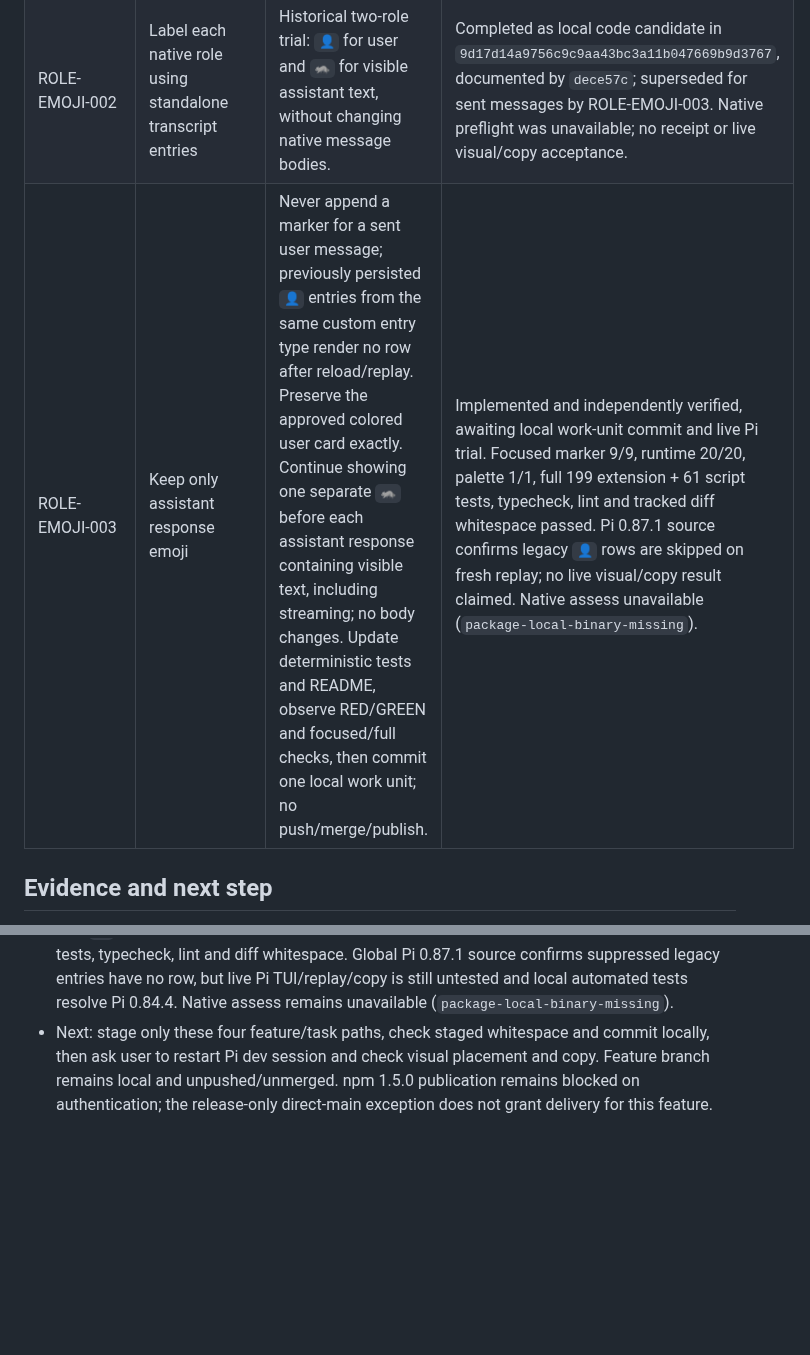
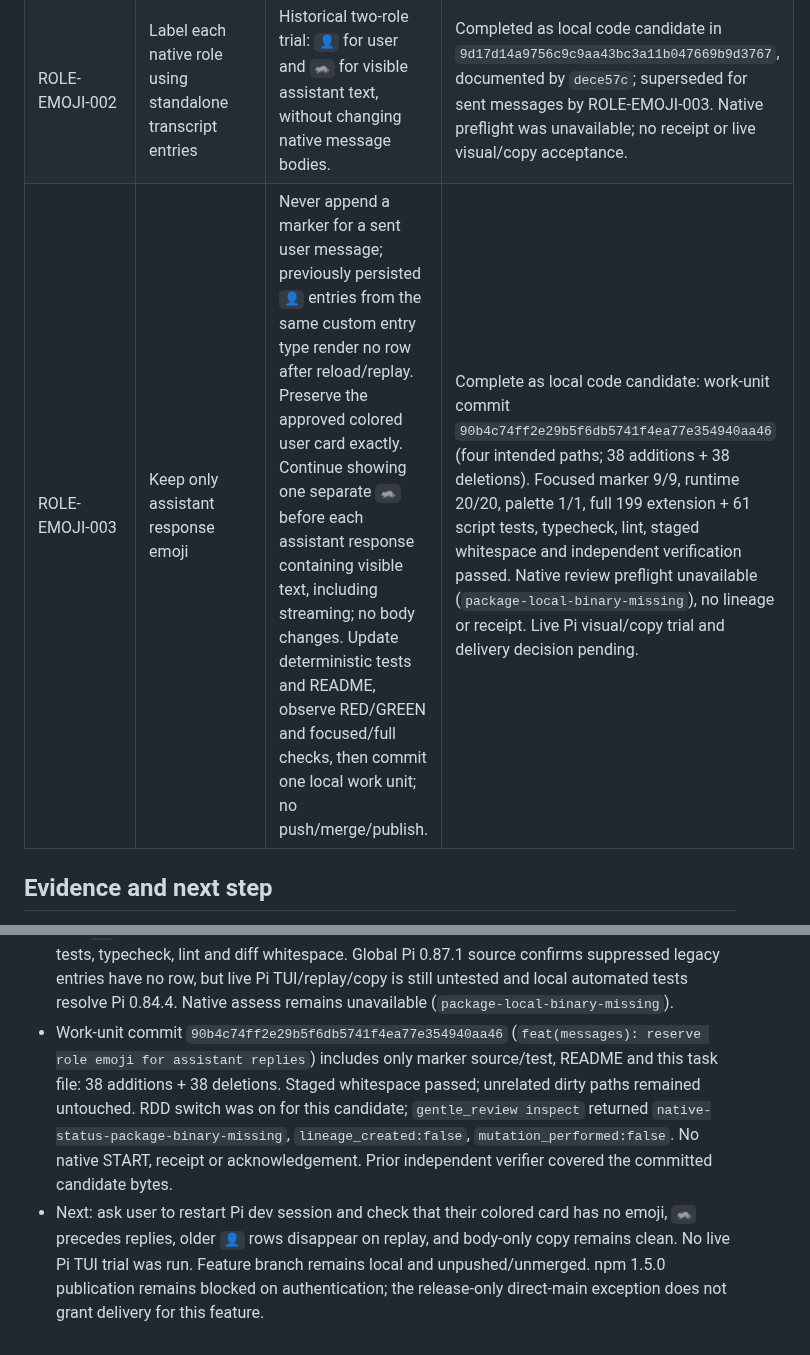
Before and after one commit to OsdyOrtiz/Osdy-Pi, a Markdown page: odd/tasks/message-card-contrast.md, 2 parts joined by grey strips. Drawn GitHub-style; blank space fills up the shorter version.

Commit message:
docs(odd): record assistant-only marker verification

```diff
--- a/odd/tasks/message-card-contrast.md
+++ b/odd/tasks/message-card-contrast.md
@@ -17,7 +17,7 @@ The palette trials remain historical commits, but their assistant-card premise w
 | --- | --- | --- | --- |
 | CARD-CONTRAST-001 | Strengthen user/assistant card separation in all 14 themes | Preserve historical palette regression and commits, but correct the mistaken assumption that Pi 0.87.1 consumes assistant roles. User visually accepted the user card. | Superseded for assistant: `bd970aa` and `a2291a6` passed checks; assistant-specific palette roles are inert in installed Pi. No assistant visual acceptance claimed. |
 | ROLE-EMOJI-002 | Label each native role using standalone transcript entries | Historical two-role trial: `👤` for user and `🦝` for visible assistant text, without changing native message bodies. | Completed as local code candidate in `9d17d14a9756c9c9aa43bc3a11b047669b9d3767`, documented by `dece57c`; superseded for sent messages by ROLE-EMOJI-003. Native preflight was unavailable; no receipt or live visual/copy acceptance. |
-| ROLE-EMOJI-003 | Keep only assistant response emoji | Never append a marker for a sent user message; previously persisted `👤` entries from the same custom entry type render no row after reload/replay. Preserve the approved colored user card exactly. Continue showing one separate `🦝` before each assistant response containing visible text, including streaming; no body changes. Update deterministic tests and README, observe RED/GREEN and focused/full checks, then commit one local work unit; no push/merge/publish. | Implemented and independently verified, awaiting local work-unit commit and live Pi trial. Focused marker 9/9, runtime 20/20, palette 1/1, full 199 extension + 61 script tests, typecheck, lint and tracked diff whitespace passed. Pi 0.87.1 source confirms legacy `👤` rows are skipped on fresh replay; no live visual/copy result claimed. Native assess unavailable (`package-local-binary-missing`). |
+| ROLE-EMOJI-003 | Keep only assistant response emoji | Never append a marker for a sent user message; previously persisted `👤` entries from the same custom entry type render no row after reload/replay. Preserve the approved colored user card exactly. Continue showing one separate `🦝` before each assistant response containing visible text, including streaming; no body changes. Update deterministic tests and README, observe RED/GREEN and focused/full checks, then commit one local work unit; no push/merge/publish. | Complete as local code candidate: work-unit commit `90b4c74ff2e29b5f6db5741f4ea77e354940aa46` (four intended paths; 38 additions + 38 deletions). Focused marker 9/9, runtime 20/20, palette 1/1, full 199 extension + 61 script tests, typecheck, lint, staged whitespace and independent verification passed. Native review preflight unavailable (`package-local-binary-missing`), no lineage or receipt. Live Pi visual/copy trial and delivery decision pending. |
 
 ## Evidence and next step
 - Existing README says native Pi cards have separate backgrounds/text/accents. Current theme values differ but may be too close; `osdy-pi-lucent-orange` has an empty user background, and aliases must be resolved before judging contrast.
@@ -37,4 +37,5 @@ The palette trials remain historical commits, but their assistant-card premise w
 - Work-unit commit `9d17d14a9756c9c9aa43bc3a11b047669b9d3767` (`feat(messages): label turns with standalone role emojis`) includes only 21 intended code, test, palette, README and task paths: 267 additions + 85 deletions. Staged whitespace check passed before commit, including new tests. RDD switch was `on`; native `gentle_review inspect` returned `native-status-package-binary-missing`, `lineage_created:false`, `mutation_performed:false`. No START, native receipt or acknowledgement; prior independent verifier covered the same candidate bytes.
 - User revised the placement: no emoji on sent messages, only `🦝` before assistant responses. Pi 0.87.1 `CustomEntryComponent.hasContent()` allows the renderer to return `undefined`; `addCustomEntryToChat` skips such entries on replay, so persisted legacy `👤` markers can be hidden without rewriting session history. No user-card colors or Pi files need changing. ROLE-EMOJI-003 is pending implementation/test/commit before the live Pi trial.
 - Writer observed RED (four failing marker assertions for new user/legacy behavior) then GREEN (focused markers 9/9); no new user marker append path remains. Renderer hides saved user markers on fresh replay; assistant streaming/text behavior stays intact. README now describes only `🦝`. Independent verifier found no code blocker; full suite passed 199 extension + 61 script tests, typecheck, lint and diff whitespace. Global Pi 0.87.1 source confirms suppressed legacy entries have no row, but live Pi TUI/replay/copy is still untested and local automated tests resolve Pi 0.84.4. Native assess remains unavailable (`package-local-binary-missing`).
-- Next: stage only these four feature/task paths, check staged whitespace and commit locally, then ask user to restart Pi dev session and check visual placement and copy. Feature branch remains local and unpushed/unmerged. npm 1.5.0 publication remains blocked on authentication; the release-only direct-main exception does not grant delivery for this feature.
+- Work-unit commit `90b4c74ff2e29b5f6db5741f4ea77e354940aa46` (`feat(messages): reserve role emoji for assistant replies`) includes only marker source/test, README and this task file: 38 additions + 38 deletions. Staged whitespace passed; unrelated dirty paths remained untouched. RDD switch was on for this candidate; `gentle_review inspect` returned `native-status-package-binary-missing`, `lineage_created:false`, `mutation_performed:false`. No native START, receipt or acknowledgement. Prior independent verifier covered the committed candidate bytes.
+- Next: ask user to restart Pi dev session and check that their colored card has no emoji, `🦝` precedes replies, older `👤` rows disappear on replay, and body-only copy remains clean. No live Pi TUI trial was run. Feature branch remains local and unpushed/unmerged. npm 1.5.0 publication remains blocked on authentication; the release-only direct-main exception does not grant delivery for this feature.
```
